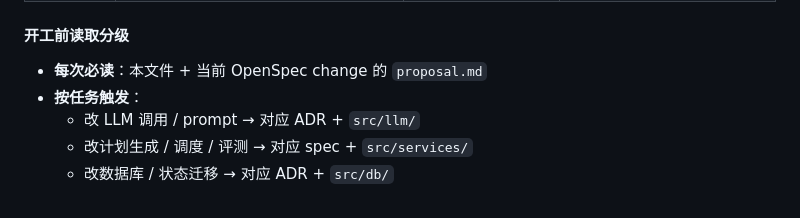
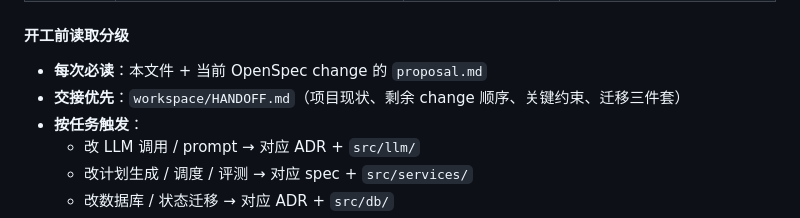
Before and after one commit to q1ngn1ng-web/personal_trainer_agent, a Markdown page: AGENTS.md, the part around the change. Rendered like a GitHub page.

Commit message:
docs: 新增 workspace/HANDOFF.md 交接说明

```diff
--- a/AGENTS.md
+++ b/AGENTS.md
@@ -58,6 +58,7 @@
 #### 开工前读取分级
 
 - **每次必读**：本文件 + 当前 OpenSpec change 的 `proposal.md`
+- **交接优先**：`workspace/HANDOFF.md`（项目现状、剩余 change 顺序、关键约束、迁移三件套）
 - **按任务触发**：
   - 改 LLM 调用 / prompt → 对应 ADR + `src/llm/`
   - 改计划生成 / 调度 / 评测 → 对应 spec + `src/services/`
```
Also changed, not shown: workspace/HANDOFF.md (added, +167 -0 lines).
